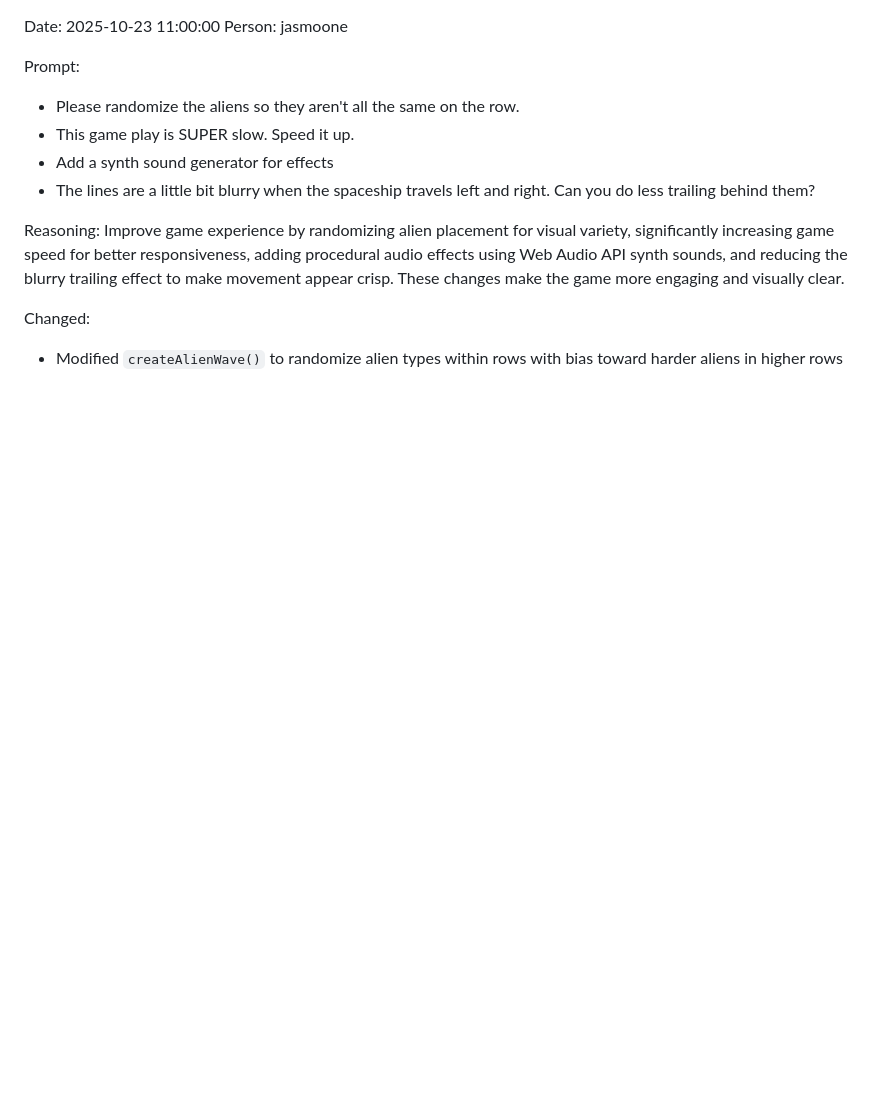
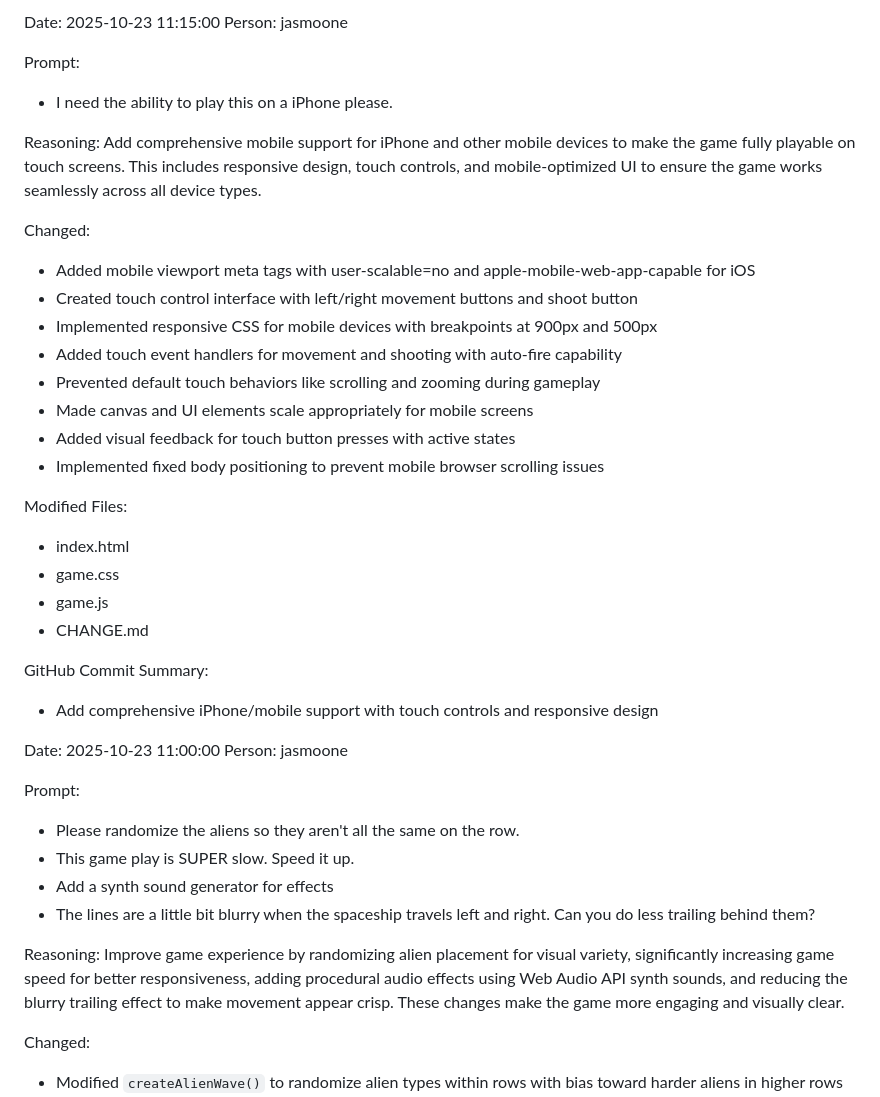
Before and after one commit to freestudentaccount-code/stem_risd, a Markdown page: CHANGE_NEW.md, the part around the change. Drawn GitHub-style; blank space fills up the shorter version.

Commit message:
feat: Add comprehensive mobile support for iPhone with touch controls and responsive design
- Added mobile viewport meta tags for iOS compatibility
- Created touch control interface with movement and shoot buttons
- Implemented responsive CSS with breakpoints for mobile devices
- Added touch event handlers for movement and shooting with auto-fire
- Prevented default touch behaviors during gameplay
- Scaled canvas and UI elements for mobile screens
- Added visual feedback for touch button presses
- Implemented fixed body positioning to prevent scrolling issues

```diff
--- a/CHANGE_NEW.md
+++ b/CHANGE_NEW.md
@@ -1,3 +1,31 @@
+Date: 2025-10-23 11:15:00
+Person: jasmoone
+
+Prompt:
+* I need the ability to play this on a iPhone please.
+
+Reasoning:
+Add comprehensive mobile support for iPhone and other mobile devices to make the game fully playable on touch screens. This includes responsive design, touch controls, and mobile-optimized UI to ensure the game works seamlessly across all device types.
+
+Changed:
+- Added mobile viewport meta tags with user-scalable=no and apple-mobile-web-app-capable for iOS
+- Created touch control interface with left/right movement buttons and shoot button
+- Implemented responsive CSS for mobile devices with breakpoints at 900px and 500px
+- Added touch event handlers for movement and shooting with auto-fire capability
+- Prevented default touch behaviors like scrolling and zooming during gameplay
+- Made canvas and UI elements scale appropriately for mobile screens
+- Added visual feedback for touch button presses with active states
+- Implemented fixed body positioning to prevent mobile browser scrolling issues
+
+Modified Files:
+- index.html
+- game.css
+- game.js
+- CHANGE.md
+
+GitHub Commit Summary:
+- Add comprehensive iPhone/mobile support with touch controls and responsive design
+
 Date: 2025-10-23 11:00:00
 Person: jasmoone
 
```
